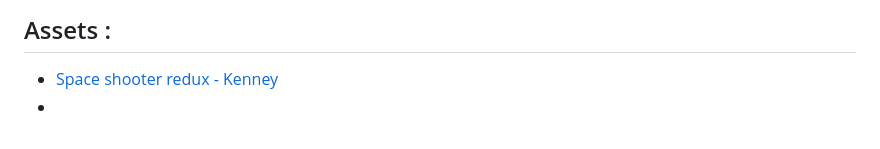
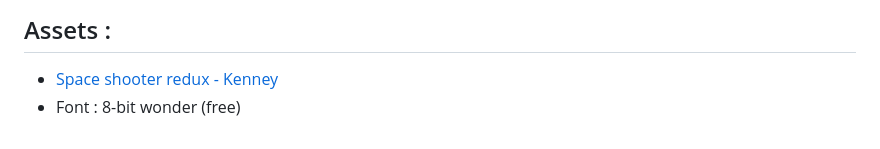
Before and after one commit to CherriRaspberri/Laliberte_Olivier_Interaction_TP2, a Markdown page: README.md, the part around the change. Drawn GitHub-style.

```diff
--- a/README.md
+++ b/README.md
@@ -138,4 +138,4 @@ Chaque son utilisé :
 
 ## Assets :
 - [Space shooter redux - Kenney](https://www.kenney.nl/assets/space-shooter-redux)
--
+- Font : 8-bit wonder (free)
```
